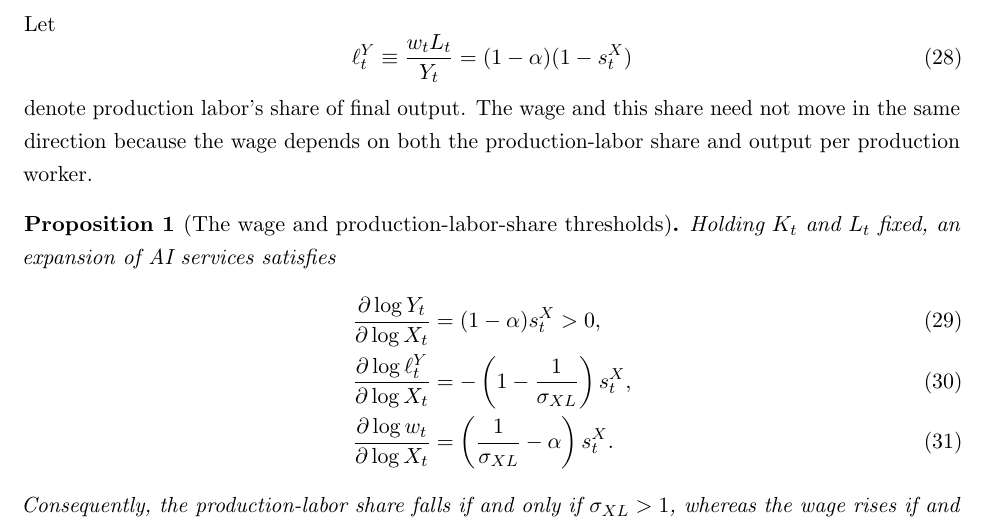
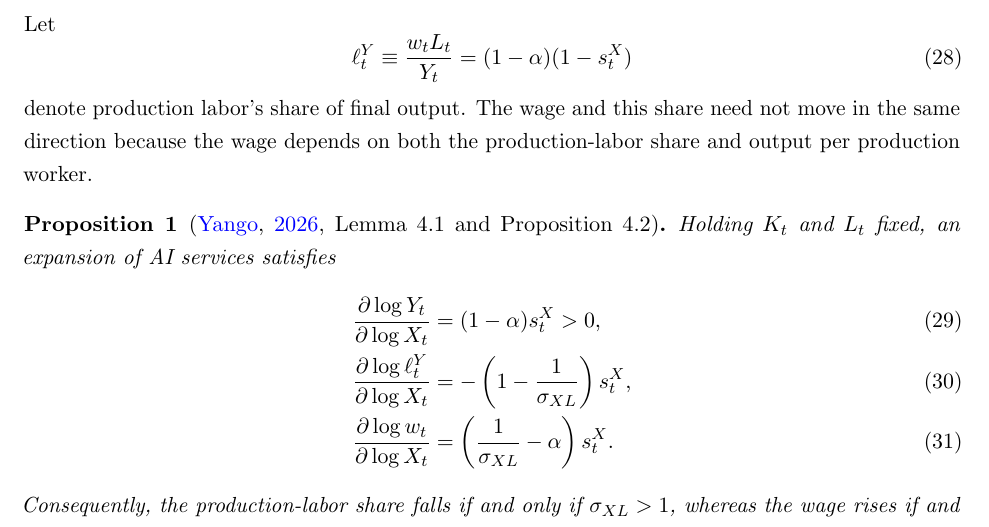
Before and after one commit to oliverpardo1979/AI-Future-Paper, a LaTeX paper (main.tex, which reads sections/03_toy_model.tex): part of page 22 of 77, cut so that both start at the same text. Compiled offline with pdfLaTeX.

Commit message:
Attribute Proposition 1 to Yango

```diff
--- a/sections/03_toy_model.tex
+++ b/sections/03_toy_model.tex
@@ -697,7 +697,7 @@ denote production labor's share of final output. The wage and this share need no
 move in the same direction because the wage depends on both the production-labor
 share and output per production worker.
 
-\begin{proposition}[The wage and production-labor-share thresholds]
+\begin{proposition}[\citealp{yango2026}, Lemma~4.1 and Proposition~4.2]
 \label{prop:wage-share-thresholds}
 Holding $K_t$ and $L_t$ fixed, an expansion of AI services satisfies
 \begin{align}
```
